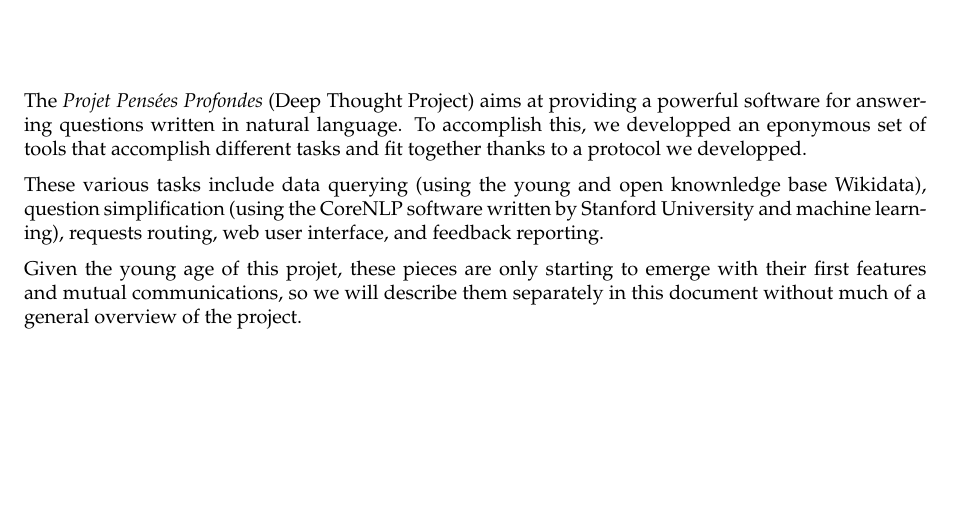
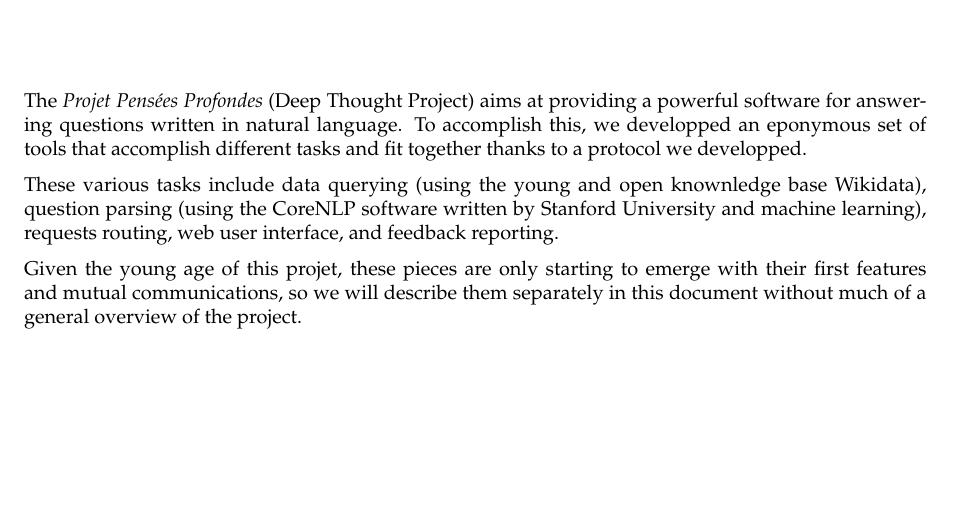
Before and after one commit to ProjetPP/Papers, a LaTeX document (MidtermReport/main.tex, which reads MidtermReport/introduction.tex): part of page 3 of 20, cut so that both start at the same text. Compiled offline with pdfLaTeX.

Commit message:
replace question simpl in intro

```diff
--- a/MidtermReport/introduction.tex
+++ b/MidtermReport/introduction.tex
@@ -6,7 +6,7 @@ accomplish different tasks and fit together thanks to a protocol
 we developped.
 
 These various tasks include data querying (using the young and open
-knownledge base Wikidata), question simplification (using the
+knownledge base Wikidata), question parsing (using the
 CoreNLP software written by Stanford University and machine learning),
 requests routing, web user interface, and feedback reporting.
 
```
